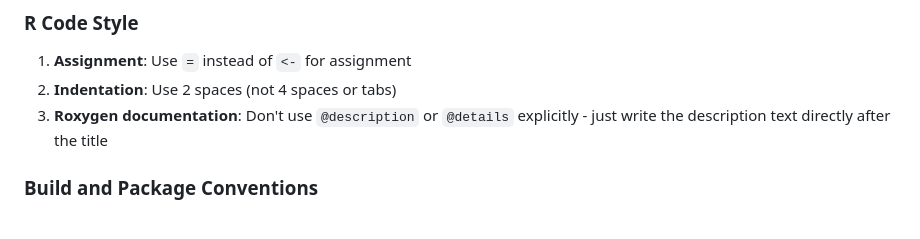
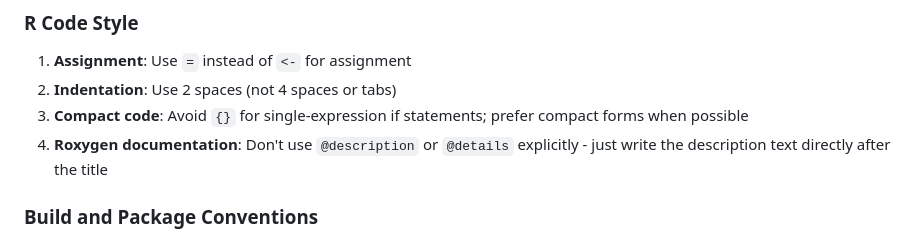
Before and after one commit to yihui/tinyimg, a Markdown page: .github/copilot-instructions.md, the part around the change. Drawn GitHub-style.

Commit message:
Add compact code convention for R code style
Co-authored-by: yihui <163582+yihui@users.noreply.github.com>

```diff
--- a/.github/copilot-instructions.md
+++ b/.github/copilot-instructions.md
@@ -171,7 +171,8 @@ Before submitting changes:
 
 1. **Assignment**: Use `=` instead of `<-` for assignment
 2. **Indentation**: Use 2 spaces (not 4 spaces or tabs)
-3. **Roxygen documentation**: Don't use `@description` or `@details` explicitly - just write the description text directly after the title
+3. **Compact code**: Avoid `{}` for single-expression if statements; prefer compact forms when possible
+4. **Roxygen documentation**: Don't use `@description` or `@details` explicitly - just write the description text directly after the title
 
 ### Build and Package Conventions
 
```
